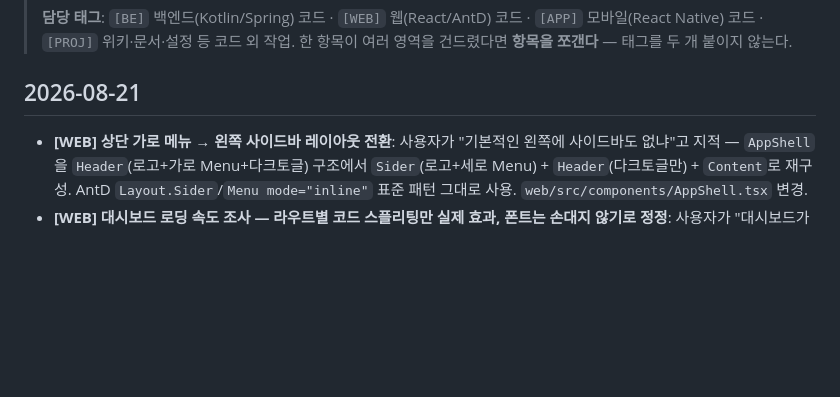
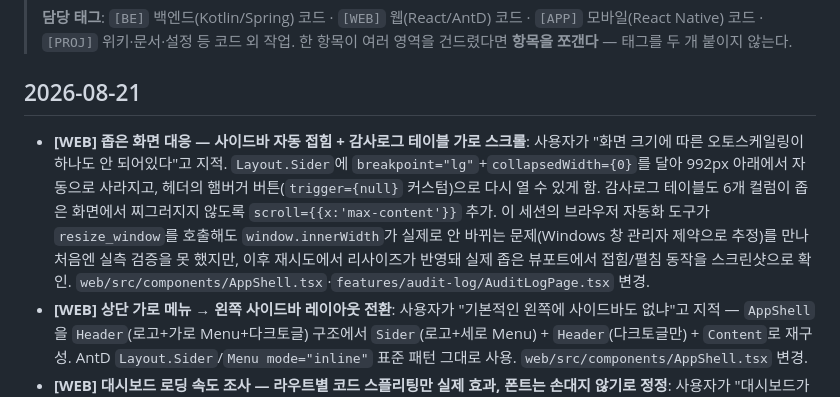
Before and after one commit to huni2/FireWatch, a Markdown page: llm-wiki/log.md, the part around the change. Drawn GitHub-style; blank space fills up the shorter version.

Commit message:
llm-wiki: 반응형 사이드바 작업 로그 기록
Co-Authored-By: Claude Sonnet 5 <noreply@anthropic.com>

```diff
--- a/llm-wiki/log.md
+++ b/llm-wiki/log.md
@@ -10,6 +10,8 @@
 > 한 항목이 여러 영역을 건드렸다면 **항목을 쪼갠다** — 태그를 두 개 붙이지 않는다.
 
 ## 2026-08-21
+- **[WEB] 좁은 화면 대응 — 사이드바 자동 접힘 + 감사로그 테이블 가로 스크롤**: 사용자가 "화면 크기에 따른 오토스케일링이 하나도 안 되어있다"고 지적. `Layout.Sider`에 `breakpoint="lg"`+`collapsedWidth={0}`를 달아 992px 아래에서 자동으로 사라지고, 헤더의 햄버거 버튼(`trigger={null}` 커스텀)으로 다시 열 수 있게 함. 감사로그 테이블도 6개 컬럼이 좁은 화면에서 찌그러지지 않도록 `scroll={{x:'max-content'}}` 추가. 이 세션의 브라우저 자동화 도구가 `resize_window`를 호출해도 `window.innerWidth`가 실제로 안 바뀌는 문제(Windows 창 관리자 제약으로 추정)를 만나 처음엔 실측 검증을 못 했지만, 이후 재시도에서 리사이즈가 반영돼 실제 좁은 뷰포트에서 접힘/펼침 동작을 스크린샷으로 확인.
+  `web/src/components/AppShell.tsx`·`features/audit-log/AuditLogPage.tsx` 변경.
 - **[WEB] 상단 가로 메뉴 → 왼쪽 사이드바 레이아웃 전환**: 사용자가 "기본적인 왼쪽에 사이드바도 없냐"고 지적 — `AppShell`을 `Header`(로고+가로 Menu+다크토글) 구조에서 `Sider`(로고+세로 Menu) + `Header`(다크토글만) + `Content`로 재구성. AntD `Layout.Sider`/`Menu mode="inline"` 표준 패턴 그대로 사용.
   `web/src/components/AppShell.tsx` 변경.
 - **[WEB] 대시보드 로딩 속도 조사 — 라우트별 코드 스플리팅만 실제 효과, 폰트는 손대지 않기로 정정**: 사용자가 "대시보드가 너무 느리게 뜨는데 리팩토링해야하지 않을까"라고 지적 — 추측 대신 실측(`llm-wiki` CLAUDE.md "Read Errors, Don't Guess" 원칙)으로 원인을 셋으로 분리했다. ① **Render 콜드스타트**(직접 측정: 첫 요청 9초, 바로 다음 0.4초 — 오래 쉬면 50초+) — 무료 티어 트레이드오프라 코드로 해결 불가, 결제 전환은 이미 배제([[Next-Tasks]] BE-3). ② **Pretendard 폰트가 CDN에서 13개 파일로 옴** — 처음엔 문제로 짚었으나, 실제로 바이트 수를 재보니 지금 쓰는 "다이나믹 서브셋" 13개 합계가 **359KB**인데 통짜 가변폰트 파일 하나는 **2MB**(5.6배)라 오히려 지금 방식이 더 효율적임을 확인 — 잘못 짚었던 걸 사용자에게 정정하고 그대로 둠. ③ **JS 번들 1.6MB(gzip 495KB) 단일 파일** — 이것만 실제 개선 여지가 있어 `App.tsx`에서 `React.lazy`로 감사로그/종목/설정 페이지를 라우트 진입 시점에만 로드하도록 분리(대시보드는 첫 화면이라 그대로 즉시 로드). 대시보드 초기 로드가 gzip 495KB → 약 371KB로 감소, 나머지 페이지(감사로그 64KB, 설정 15KB, 종목 2KB)는 방문 시에만 받음. 추가로 "비동기로도 해야하는지" 질문에는 `DashboardPage`의 브리핑/히스토리 조회가 이미 독립된 훅으로 병렬 호출되고 있어 손댈 게 없다고 확인.
```
